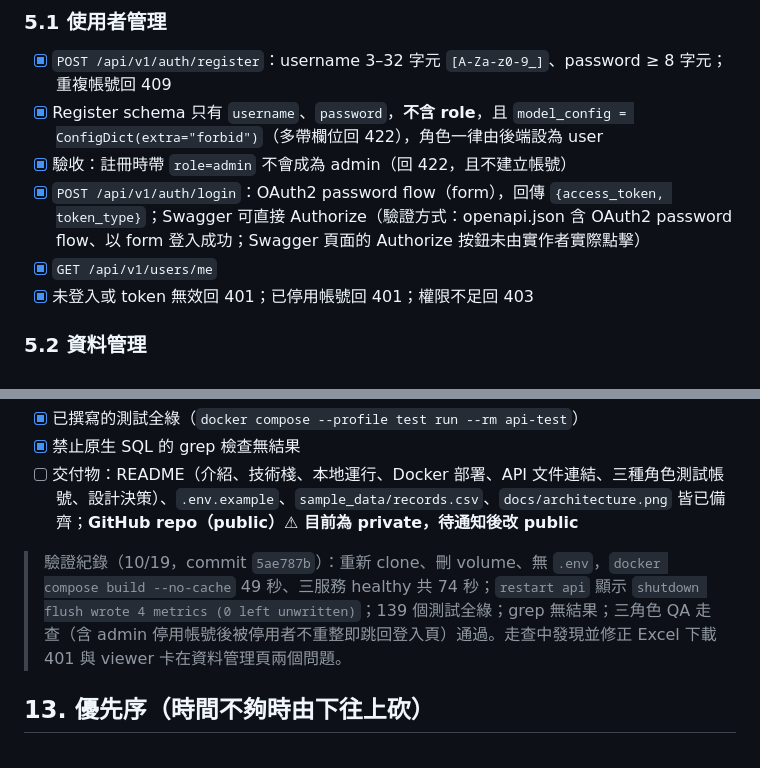
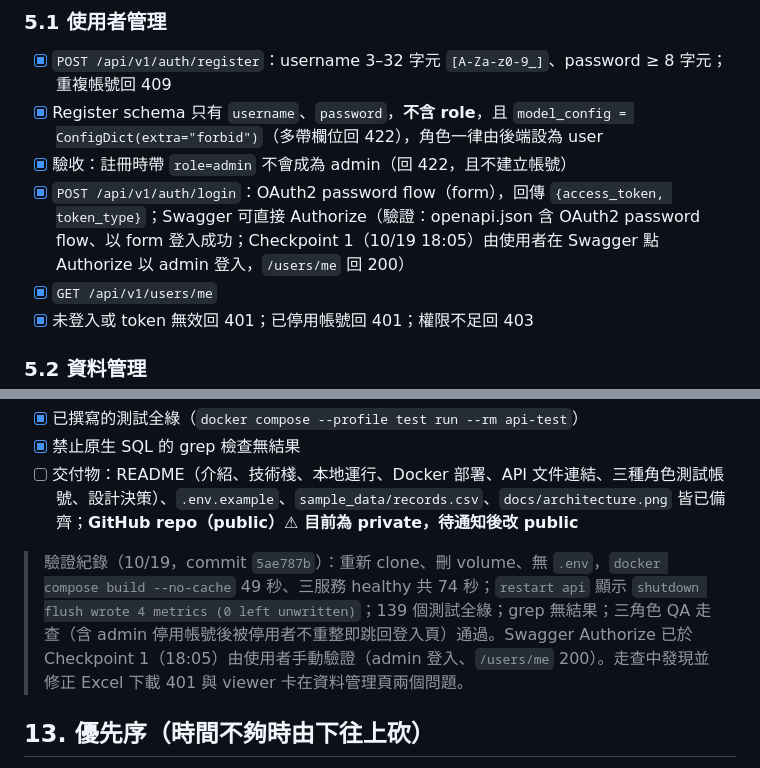
Before and after one commit to hungweiwu/realtime-monitoring-system, a Markdown page: SPEC.md, 2 parts joined by grey strips. GitHub-like rendering.

Commit message:
docs: record manual Swagger Authorize verification
Co-Authored-By: Claude Opus 5.5 <noreply@anthropic.com>

```diff
--- a/SPEC.md
+++ b/SPEC.md
@@ -77,7 +77,7 @@
 - [x] `POST /api/v1/auth/register`：username 3–32 字元 `[A-Za-z0-9_]`、password ≥ 8 字元；重複帳號回 409
 - [x] Register schema 只有 `username`、`password`，**不含 role**，且 `model_config = ConfigDict(extra="forbid")`（多帶欄位回 422），角色一律由後端設為 user
 - [x] 驗收：註冊時帶 `role=admin` 不會成為 admin（回 422，且不建立帳號）
-- [x] `POST /api/v1/auth/login`：OAuth2 password flow（form），回傳 `{access_token, token_type}`；Swagger 可直接 Authorize（驗證方式：openapi.json 含 OAuth2 password flow、以 form 登入成功；Swagger 頁面的 Authorize 按鈕未由實作者實際點擊）
+- [x] `POST /api/v1/auth/login`：OAuth2 password flow（form），回傳 `{access_token, token_type}`；Swagger 可直接 Authorize（驗證：openapi.json 含 OAuth2 password flow、以 form 登入成功；Checkpoint 1（10/19 18:05）由使用者在 Swagger 點 Authorize 以 admin 登入，`/users/me` 回 200）
 - [x] `GET /api/v1/users/me`
 - [x] 未登入或 token 無效回 401；已停用帳號回 401；權限不足回 403
 
@@ -317,7 +317,7 @@ async def update(
 - [x] 禁止原生 SQL 的 grep 檢查無結果
 - [ ] 交付物：README（介紹、技術棧、本地運行、Docker 部署、API 文件連結、三種角色測試帳號、設計決策）、`.env.example`、`sample_data/records.csv`、`docs/architecture.png` 皆已備齊；**GitHub repo（public）⚠ 目前為 private，待通知後改 public**
 
-> 驗證紀錄（10/19，commit `5ae787b`）：重新 clone、刪 volume、無 `.env`，`docker compose build --no-cache` 49 秒、三服務 healthy 共 74 秒；`restart api` 顯示 `shutdown flush wrote 4 metrics (0 left unwritten)`；139 個測試全綠；grep 無結果；三角色 QA 走查（含 admin 停用帳號後被停用者不重整即跳回登入頁）通過。走查中發現並修正 Excel 下載 401 與 viewer 卡在資料管理頁兩個問題。
+> 驗證紀錄（10/19，commit `5ae787b`）：重新 clone、刪 volume、無 `.env`，`docker compose build --no-cache` 49 秒、三服務 healthy 共 74 秒；`restart api` 顯示 `shutdown flush wrote 4 metrics (0 left unwritten)`；139 個測試全綠；grep 無結果；三角色 QA 走查（含 admin 停用帳號後被停用者不重整即跳回登入頁）通過。Swagger Authorize 已於 Checkpoint 1（18:05）由使用者手動驗證（admin 登入、`/users/me` 200）。走查中發現並修正 Excel 下載 401 與 viewer 卡在資料管理頁兩個問題。
 
 ## 13. 優先序（時間不夠時由下往上砍）
 
```
